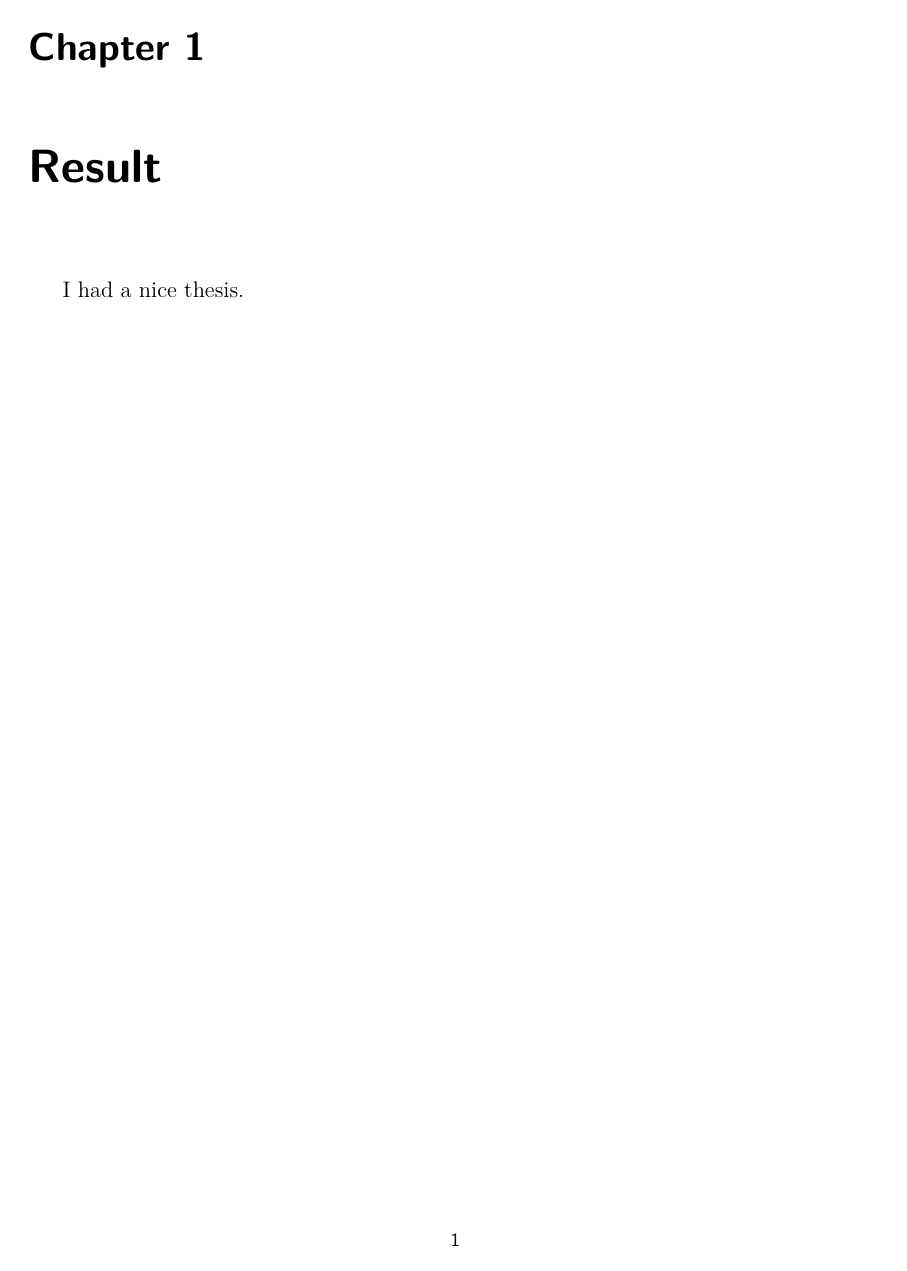
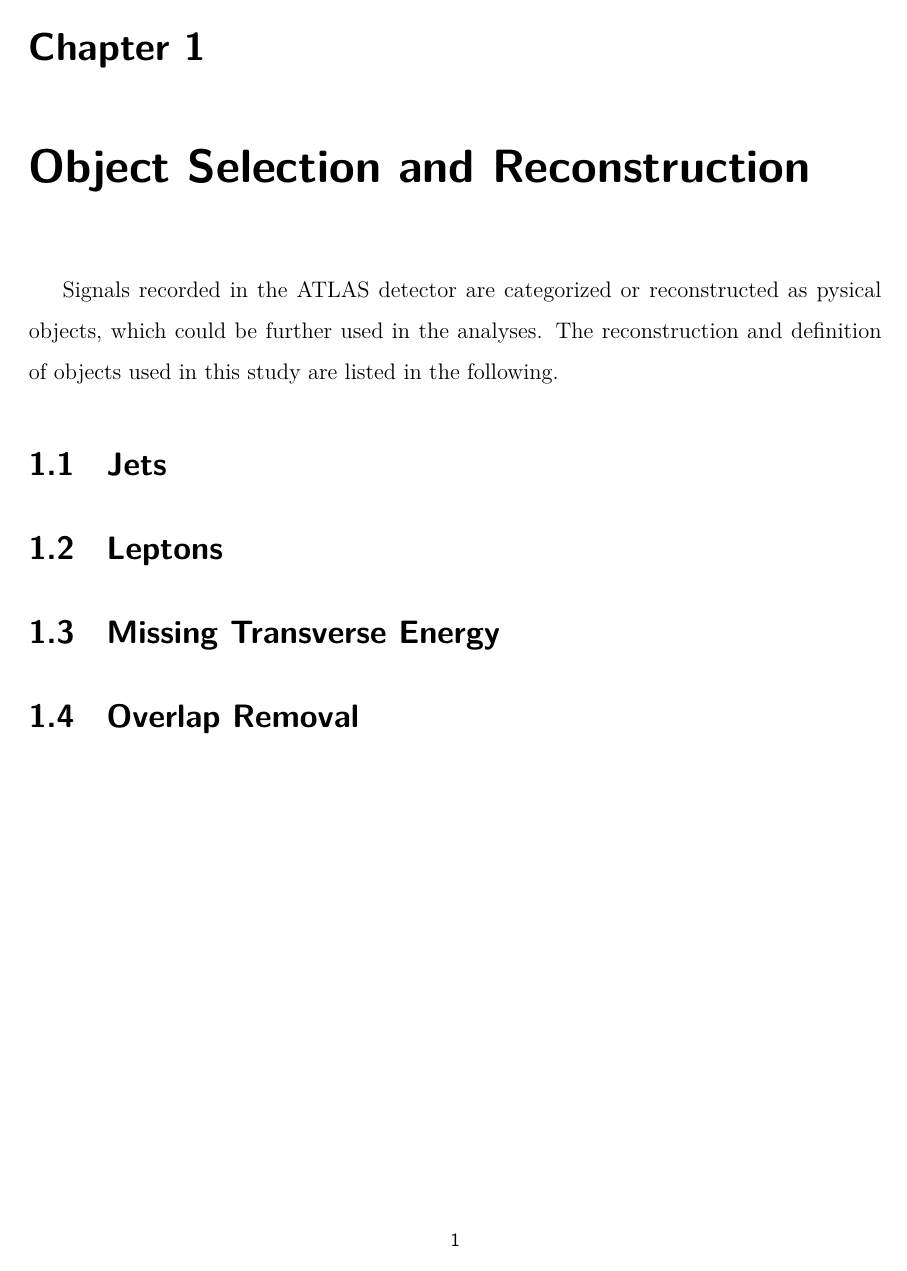
Before and after one commit to ChengHsinHan/master-thesis, a LaTeX figure (NTHU_en/chapter_result.tex): the whole page. Compiled offline with XeLaTeX.

Commit message:
start chapter 3

```diff
--- a/NTHU_en/chapter_result.tex
+++ b/NTHU_en/chapter_result.tex
@@ -1,7 +1,15 @@
 \documentclass[class=NCU_thesis, crop=false]{standalone}
 \begin{document}
 
-\chapter{Result}
-I had a nice thesis.
+\chapter{Object Selection and Reconstruction}
+	Signals recorded in the ATLAS detector are categorized or reconstructed as pysical objects, which could be further used in the analyses. The reconstruction and definition of objects used in this study are listed in the following.
+
+	\section{Jets}
+
+	\section{Leptons}
+
+	\section{Missing Transverse Energy}
+
+	\section{Overlap Removal}
 
 \end{document}
```
Also changed, not shown: NTHU_en/main.pdf, 6 other files.
